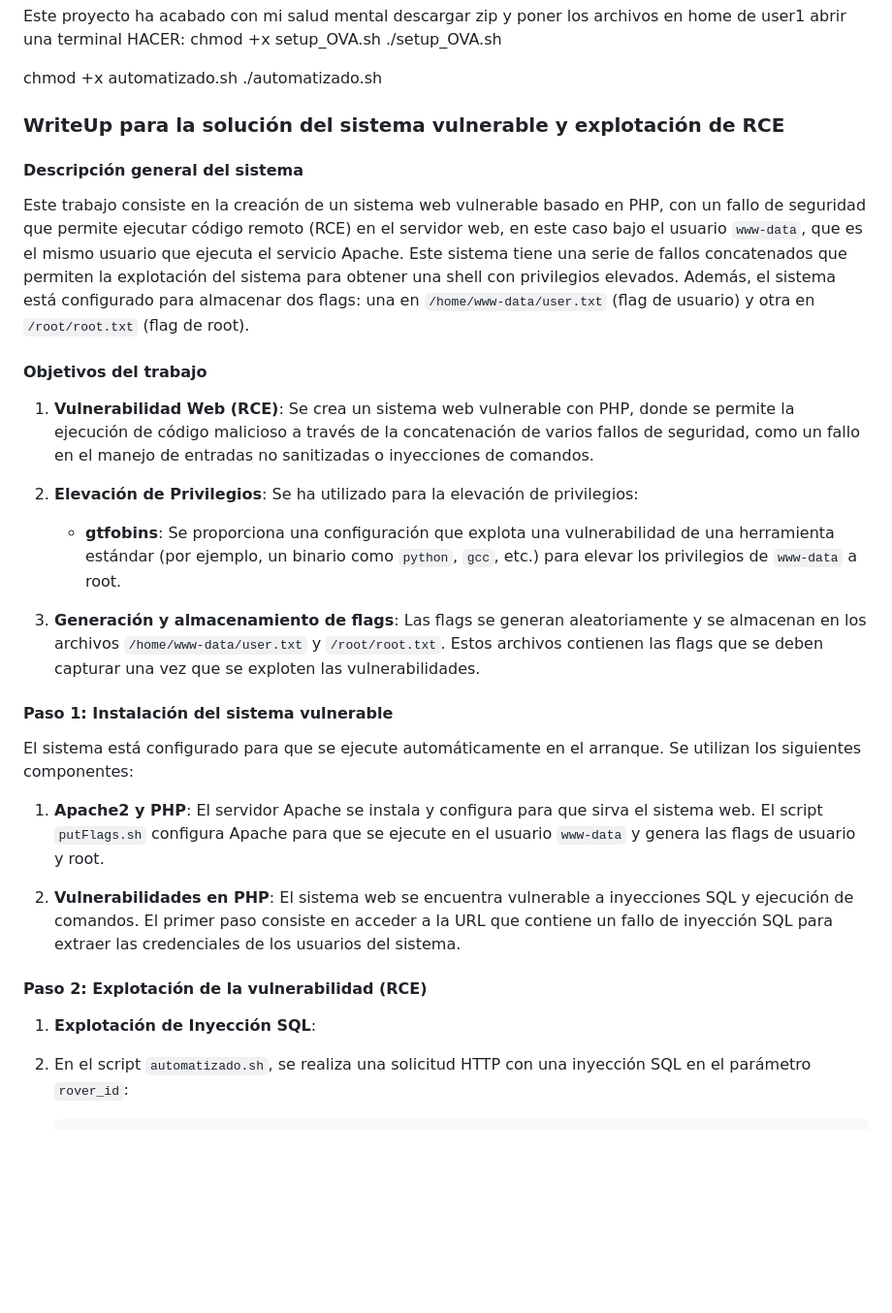
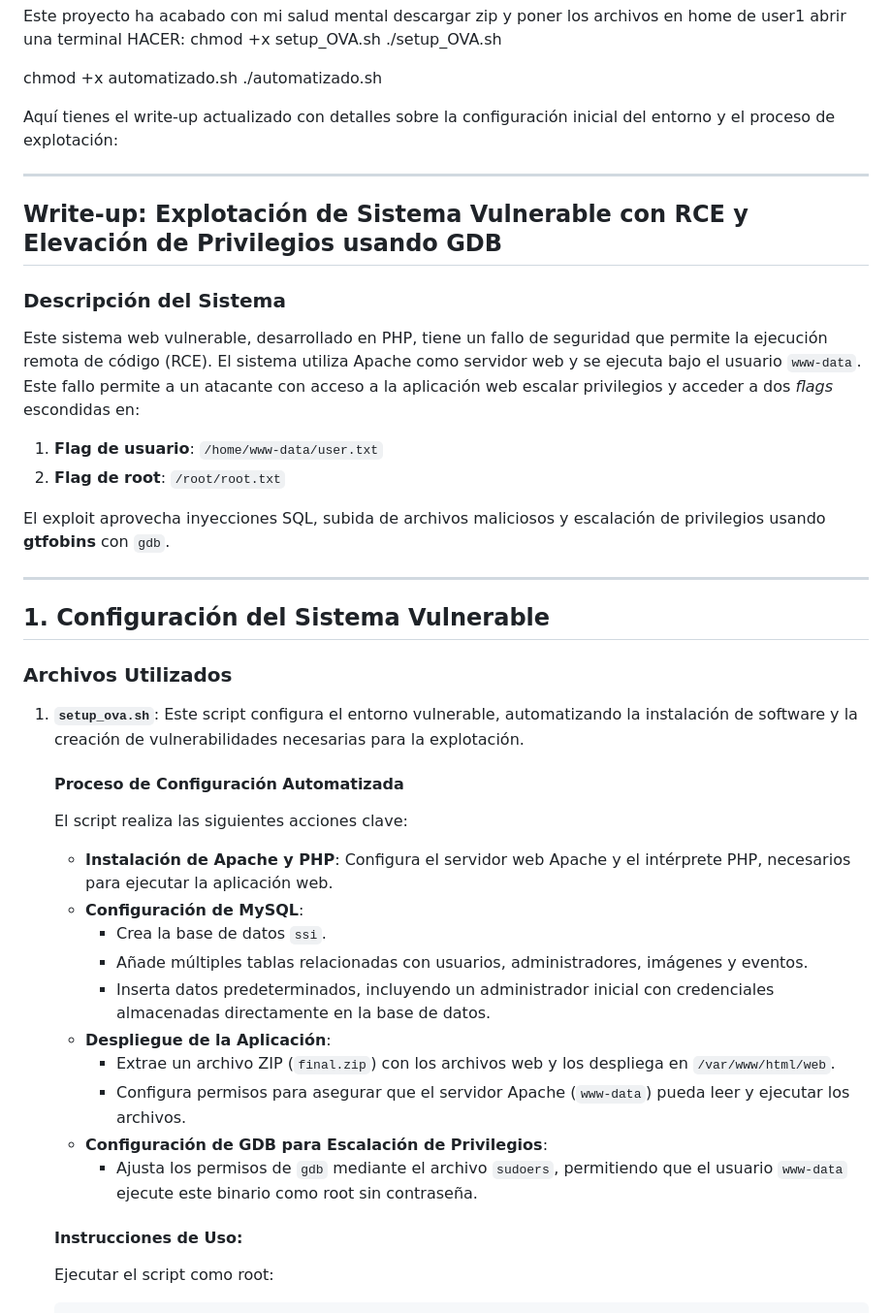
Before and after one commit to altamirano146080/CodigoSSI, a Markdown page: README.md, the part around one of its changes. Shown at 97% size. Drawn GitHub-style; blank space fills up the shorter version.

````diff
--- a/README.md
+++ b/README.md
@@ -10,36 +10,41 @@ chmod +x automatizado.sh
 ./automatizado.sh
 
 
-### WriteUp para la solución del sistema vulnerable y explotación de RCE
+Aquí tienes el write-up actualizado con detalles sobre la configuración inicial del entorno y el proceso de explotación:
 
-#### Descripción general del sistema
+---
 
-Este trabajo consiste en la creación de un sistema web vulnerable basado en PHP, con un fallo de seguridad que permite ejecutar código remoto (RCE) en el servidor web, en este caso bajo el usuario `www-data`, que es el mismo usuario que ejecuta el servicio Apache. Este sistema tiene una serie de fallos concatenados que permiten la explotación del sistema para obtener una shell con privilegios elevados. Además, el sistema está configurado para almacenar dos flags: una en `/home/www-data/user.txt` (flag de usuario) y otra en `/root/root.txt` (flag de root).
+## **Write-up: Explotación de Sistema Vulnerable con RCE y Elevación de Privilegios usando GDB**
 
-#### Objetivos del trabajo
+### **Descripción del Sistema**
+Este sistema web vulnerable, desarrollado en PHP, tiene un fallo de seguridad que permite la ejecución remota de código (RCE). El sistema utiliza Apache como servidor web y se ejecuta bajo el usuario `www-data`. Este fallo permite a un atacante con acceso a la aplicación web escalar privilegios y acceder a dos *flags* escondidas en:
 
-1. **Vulnerabilidad Web (RCE)**:
-   Se crea un sistema web vulnerable con PHP, donde se permite la ejecución de código malicioso a través de la concatenación de varios fallos de seguridad, como un fallo en el manejo de entradas no sanitizadas o inyecciones de comandos.
+1. **Flag de usuario**: `/home/www-data/user.txt`
+2. **Flag de root**: `/root/root.txt`
 
-2. **Elevación de Privilegios**:
-   Se ha utilizado para la elevación de privilegios:
-   - **gtfobins**: Se proporciona una configuración que explota una vulnerabilidad de una herramienta estándar (por ejemplo, un binario como `python`, `gcc`, etc.) para elevar los privilegios de `www-data` a root.
+El exploit aprovecha inyecciones SQL, subida de archivos maliciosos y escalación de privilegios usando **gtfobins** con `gdb`.
 
-3. **Generación y almacenamiento de flags**:
-   Las flags se generan aleatoriamente y se almacenan en los archivos `/home/www-data/user.txt` y `/root/root.txt`. Estos archivos contienen las flags que se deben capturar una vez que se exploten las vulnerabilidades.
+---
 
-#### Paso 1: Instalación del sistema vulnerable
+## **1. Configuración del Sistema Vulnerable**
 
-El sistema está configurado para que se ejecute automáticamente en el arranque. Se utilizan los siguientes componentes:
+### **Archivos Utilizados**
+1. **`setup_ova.sh`**:
+   Este script configura el entorno vulnerable, automatizando la instalación de software y la creación de vulnerabilidades necesarias para la explotación.
 
-1. **Apache2 y PHP**: El servidor Apache se instala y configura para que sirva el sistema web. El script `putFlags.sh` configura Apache para que se ejecute en el usuario `www-data` y genera las flags de usuario y root.
+   #### **Proceso de Configuración Automatizada**
+   El script realiza las siguientes acciones clave:
+   - **Instalación de Apache y PHP**: Configura el servidor web Apache y el intérprete PHP, necesarios para ejecutar la aplicación web.
+   - **Configuración de MySQL**:
+     - Crea la base de datos `ssi`.
+     - Añade múltiples tablas relacionadas con usuarios, administradores, imágenes y eventos.
+     - Inserta datos predeterminados, incluyendo un administrador inicial con credenciales almacenadas directamente en la base de datos.
+   - **Despliegue de la Aplicación**:
+     - Extrae un archivo ZIP (`final.zip`) con los archivos web y los despliega en `/var/www/html/web`.
+     - Configura permisos para asegurar que el servidor Apache (`www-data`) pueda leer y ejecutar los archivos.
+   - **Configuración de GDB para Escalación de Privilegios**:
+     - Ajusta los permisos de `gdb` mediante el archivo `sudoers`, permitiendo que el usuario `www-data` ejecute este binario como root sin contraseña.
 
-2. **Vulnerabilidades en PHP**:
-   El sistema web se encuentra vulnerable a inyecciones SQL y ejecución de comandos. El primer paso consiste en acceder a la URL que contiene un fallo de inyección SQL para extraer las credenciales de los usuarios del sistema.
-
-#### Paso 2: Explotación de la vulnerabilidad (RCE)
-
-1. **Explotación de Inyección SQL**:
-2.
-   En el script `automatizado.sh`, se realiza una solicitud HTTP con una inyección SQL en el parámetro `rover_id`:
+   #### **Instrucciones de Uso**:
+   Ejecutar el script como root:
    ```bash
````
Also changed, not shown: other parts of README.md (+110 -44 lines).
